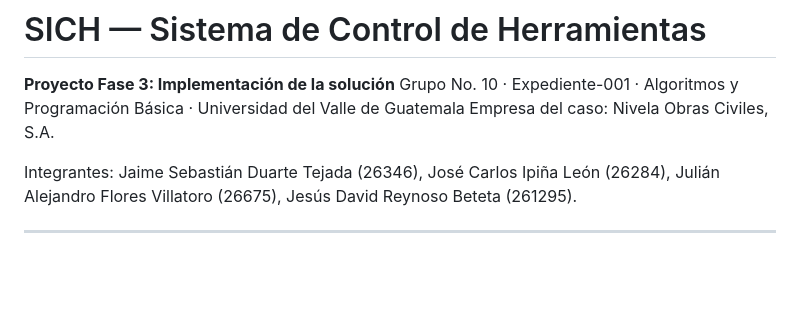
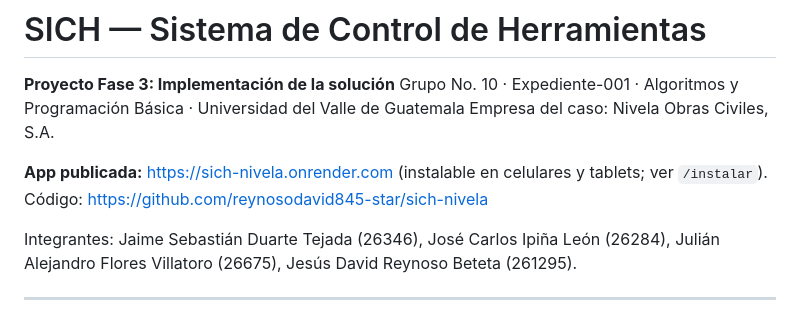
Before and after one commit to reynosodavid845-star/sich-nivela, a Markdown page: README.md, the part around the change. Drawn GitHub-style; blank space fills up the shorter version.

Commit message:
Agregar dirección pública de la app al README
Co-Authored-By: Claude Opus 5.5 <noreply@anthropic.com>

```diff
--- a/README.md
+++ b/README.md
@@ -3,6 +3,9 @@
 **Proyecto Fase 3: Implementación de la solución**
 Grupo No. 10 · Expediente-001 · Algoritmos y Programación Básica · Universidad del Valle de Guatemala
 Empresa del caso: Nivela Obras Civiles, S.A.
+
+**App publicada:** https://sich-nivela.onrender.com (instalable en celulares y tablets;
+ver `/instalar`). Código: https://github.com/reynosodavid845-star/sich-nivela
 
 Integrantes: Jaime Sebastián Duarte Tejada (26346), José Carlos Ipiña León (26284),
 Julián Alejandro Flores Villatoro (26675), Jesús David Reynoso Beteta (261295).
```
